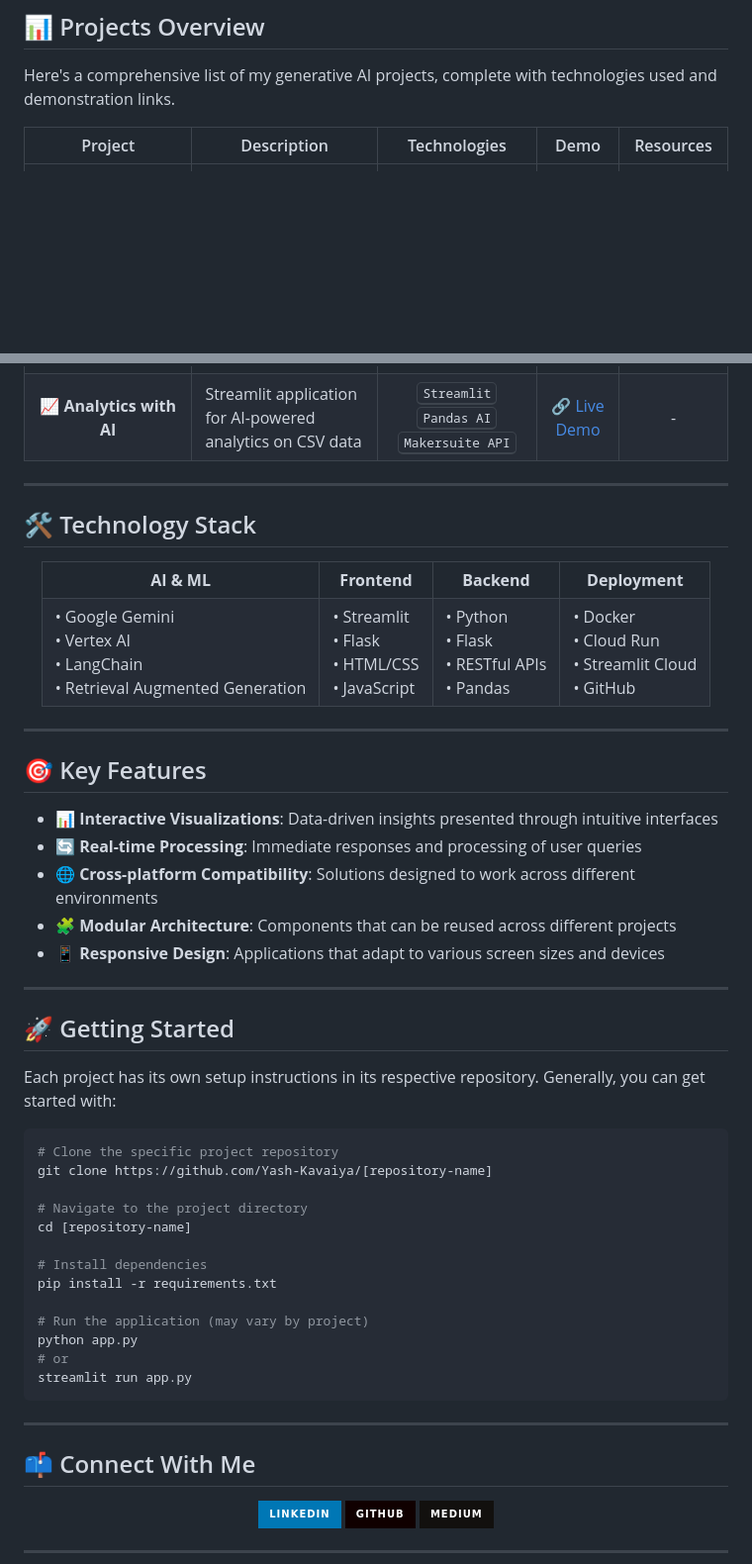
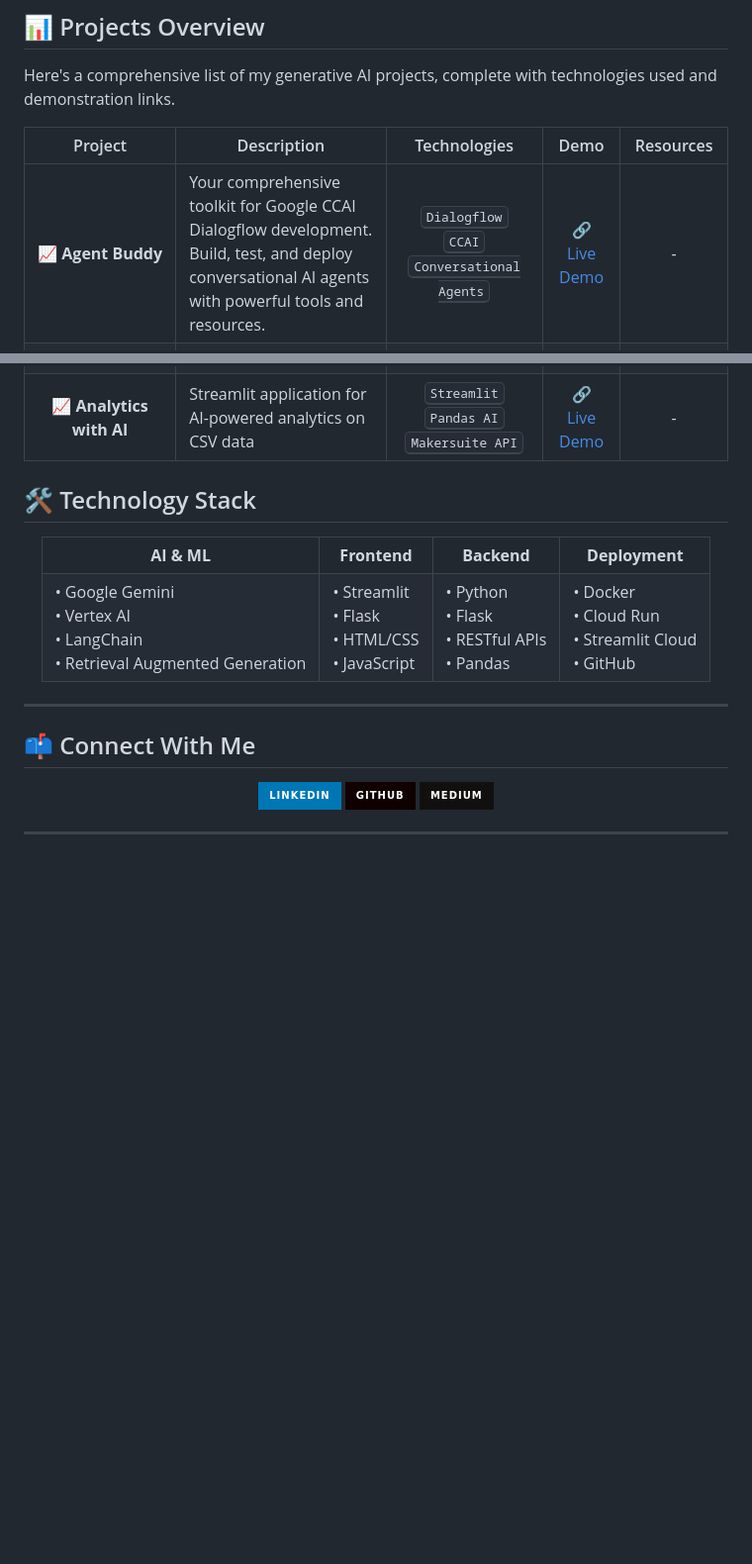
Before and after one commit to Yash-Kavaiya/GenAI-Projects, a Markdown page: README.md, 2 parts joined by grey strips. Shown at 99% size. Drawn GitHub-style; badges without logos; blank space fills up the shorter version.

````diff
--- a/README.md
+++ b/README.md
@@ -17,14 +17,13 @@ Here's a comprehensive list of my generative AI projects, complete with technolo
 
 | Project | Description | Technologies | Demo | Resources |
 |:-------:|-------------|:------------:|:----:|:---------:|
+| **📈 Agent Buddy** | Your comprehensive toolkit for Google CCAI Dialogflow development. Build, test, and deploy conversational AI agents with powerful tools and resources. | <kbd>Dialogflow</kbd> <kbd>CCAI</kbd> <kbd>Conversational Agents</kbd> | [🔗 Live Demo](https://agent-buddy.lovable.app/) | - |
 | **🧠 Transforming HR Query Management with AI** | AI-powered solution for efficient HR query processing and management | <kbd>Python</kbd> <kbd>Google Gemini</kbd> <kbd>Streamlit</kbd> | [▶️ Watch Demo](https://youtu.be/GN_zE5FG-oo?si=GnwUr523wjFCW9i7) | [📝 Blog Post](https://www.linkedin.com/pulse/transforming-hr-query-management-ai-genai-guru-oxknf/?trackingId=94A0nJvYXYY1BebVK5Y84Q%3D%3D) |
 | **🔍 Website RAG System** | Retrieval-Augmented Generation for extracting and querying website content | <kbd>Web Scraping</kbd> <kbd>Python</kbd> <kbd>Flask</kbd> <kbd>Gemini</kbd> <kbd>LangChain</kbd> | - | [💻 Repository](https://github.com/Yash-Kavaiya/Website-RAG) |
 | **⚖️ Legal Assist Chatbot** | AI assistant specialized in legal information and guidance | <kbd>Vertex AI Agent Builder</kbd> <kbd>Cloud Run</kbd> <kbd>RAG</kbd> | - | [💻 Repository](https://github.com/Yash-Kavaiya/Legal-Assist-Chatbot) |
 | **💰 Investment Planner** | AI-driven financial advisor for personalized investment planning | <kbd>Streamlit</kbd> <kbd>Docker</kbd> <kbd>Vertex AI SDK</kbd> <kbd>Gemini</kbd> | [▶️ Watch Demo](https://youtu.be/OPDg4K8Ft9E?si=QiKrNPZ0ORhfVdSB) | - |
 | **🤖 Discord GenAI Bot** | Interactive bot answering GenAI-related questions via Discord | <kbd>Python</kbd> <kbd>Gemini</kbd> <kbd>Discord API</kbd> | [▶️ Watch Demo](https://youtu.be/cGjR4ExG7zo?si=p8dWQWhlCwHr3JbN) | - |
 | **📈 Analytics with AI** | Streamlit application for AI-powered analytics on CSV data | <kbd>Streamlit</kbd> <kbd>Pandas AI</kbd> <kbd>Makersuite API</kbd> | [🔗 Live Demo](https://pandas-ai-website.streamlit.app/) | - |
-
----
 
 ## 🛠️ Technology Stack
 
@@ -67,38 +66,6 @@ Here's a comprehensive list of my generative AI projects, complete with technolo
 
 ---
 
-## 🎯 Key Features
-
-- **📊 Interactive Visualizations**: Data-driven insights presented through intuitive interfaces
-- **🔄 Real-time Processing**: Immediate responses and processing of user queries
-- **🌐 Cross-platform Compatibility**: Solutions designed to work across different environments
-- **🧩 Modular Architecture**: Components that can be reused across different projects
-- **📱 Responsive Design**: Applications that adapt to various screen sizes and devices
-
----
-
-## 🚀 Getting Started
-
-Each project has its own setup instructions in its respective repository. Generally, you can get started with:
-
-```bash
-# Clone the specific project repository
-git clone https://github.com/Yash-Kavaiya/[repository-name]
-
-# Navigate to the project directory
-cd [repository-name]
-
-# Install dependencies
-pip install -r requirements.txt
-
-# Run the application (may vary by project)
-python app.py
-# or
-streamlit run app.py
-```
-
----
-
 ## 📫 Connect With Me
 
 <div align="center">
````
